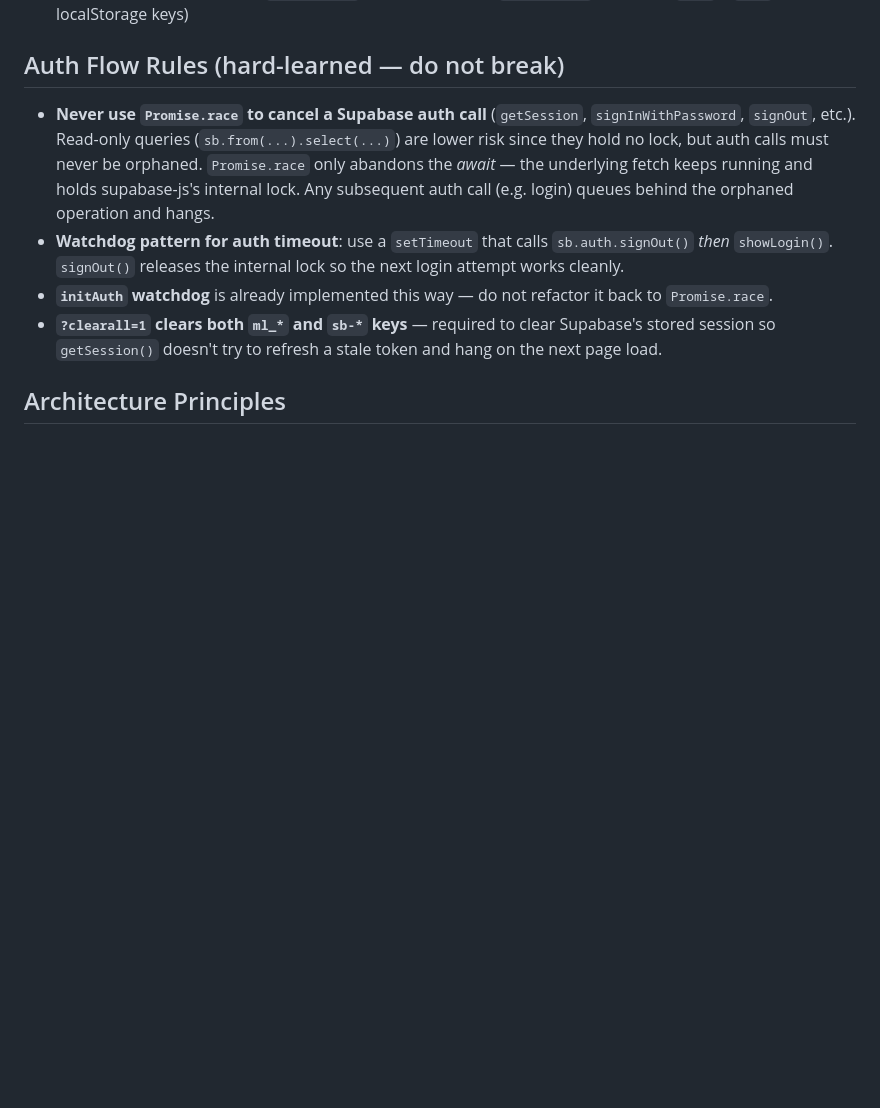
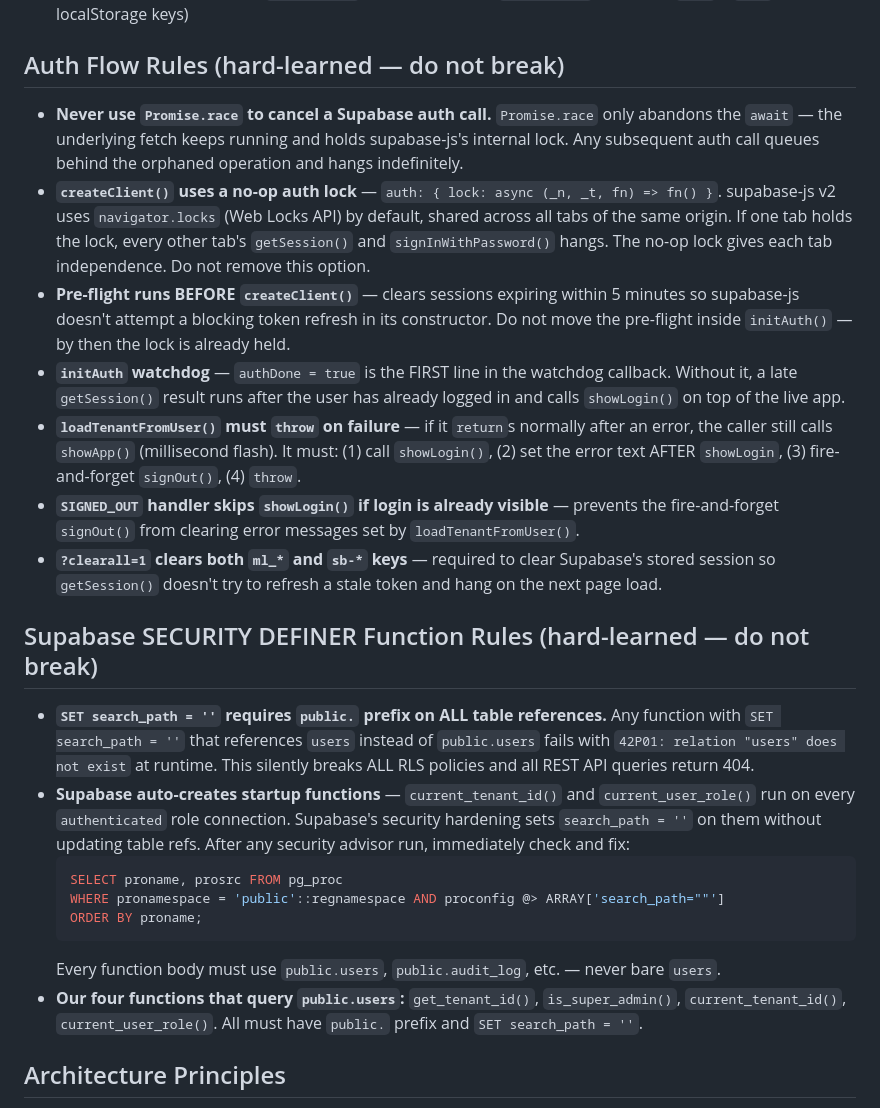
Before and after one commit to Eranzivo/Maslul, a Markdown page: CLAUDE.md, the part around the change. Drawn GitHub-style; blank space fills up the shorter version.

Commit message:
docs: update CLAUDE.md with auth + security DEFINER rules from May 2026 outage
Documents all hard-learned rules from the production login outage:
- No-op auth lock prevents cross-tab Web Lock blocking
- Pre-flight must run before createClient()
- loadTenantFromUser must throw not return
- SIGNED_OUT handler must not clear visible errors
- SET search_path='' requires public. prefix on all table refs
- Supabase startup functions (current_tenant_id, current_user_role) must be checked
  after every security advisor run

Co-Authored-By: Claude Sonnet 4.6 <noreply@anthropic.com>

````diff
--- a/CLAUDE.md
+++ b/CLAUDE.md
@@ -66,14 +66,24 @@ Deployed as a single HTML file: https://eranzivo.github.io/Maslul/
 - Emergency escape hatches: `?clearwal=1` (clear stuck WAL), `?clearall=1` (full reset: `ml_*` + `sb-*` localStorage keys)
 
 ## Auth Flow Rules (hard-learned — do not break)
-- **Never use `Promise.race` to cancel a Supabase auth call** (`getSession`, `signInWithPassword`, `signOut`, etc.). Read-only queries (`sb.from(...).select(...)`) are lower risk since they hold no lock, but auth calls must never be orphaned.
-  `Promise.race` only abandons the *await* — the underlying fetch keeps running and holds supabase-js's
-  internal lock. Any subsequent auth call (e.g. login) queues behind the orphaned operation and hangs.
-- **Watchdog pattern for auth timeout**: use a `setTimeout` that calls `sb.auth.signOut()` *then*
-  `showLogin()`. `signOut()` releases the internal lock so the next login attempt works cleanly.
-- **`initAuth` watchdog** is already implemented this way — do not refactor it back to `Promise.race`.
-- **`?clearall=1` clears both `ml_*` and `sb-*` keys** — required to clear Supabase's stored session
-  so `getSession()` doesn't try to refresh a stale token and hang on the next page load.
+- **Never use `Promise.race` to cancel a Supabase auth call.** `Promise.race` only abandons the `await` — the underlying fetch keeps running and holds supabase-js's internal lock. Any subsequent auth call queues behind the orphaned operation and hangs indefinitely.
+- **`createClient()` uses a no-op auth lock** — `auth: { lock: async (_n, _t, fn) => fn() }`. supabase-js v2 uses `navigator.locks` (Web Locks API) by default, shared across all tabs of the same origin. If one tab holds the lock, every other tab's `getSession()` and `signInWithPassword()` hangs. The no-op lock gives each tab independence. Do not remove this option.
+- **Pre-flight runs BEFORE `createClient()`** — clears sessions expiring within 5 minutes so supabase-js doesn't attempt a blocking token refresh in its constructor. Do not move the pre-flight inside `initAuth()` — by then the lock is already held.
+- **`initAuth` watchdog** — `authDone = true` is the FIRST line in the watchdog callback. Without it, a late `getSession()` result runs after the user has already logged in and calls `showLogin()` on top of the live app.
+- **`loadTenantFromUser()` must `throw` on failure** — if it `return`s normally after an error, the caller still calls `showApp()` (millisecond flash). It must: (1) call `showLogin()`, (2) set the error text AFTER `showLogin`, (3) fire-and-forget `signOut()`, (4) `throw`.
+- **`SIGNED_OUT` handler skips `showLogin()` if login is already visible** — prevents the fire-and-forget `signOut()` from clearing error messages set by `loadTenantFromUser()`.
+- **`?clearall=1` clears both `ml_*` and `sb-*` keys** — required to clear Supabase's stored session so `getSession()` doesn't try to refresh a stale token and hang on the next page load.
+
+## Supabase SECURITY DEFINER Function Rules (hard-learned — do not break)
+- **`SET search_path = ''` requires `public.` prefix on ALL table references.** Any function with `SET search_path = ''` that references `users` instead of `public.users` fails with `42P01: relation "users" does not exist` at runtime. This silently breaks ALL RLS policies and all REST API queries return 404.
+- **Supabase auto-creates startup functions** — `current_tenant_id()` and `current_user_role()` run on every `authenticated` role connection. Supabase's security hardening sets `search_path = ''` on them without updating table refs. After any security advisor run, immediately check and fix:
+  ```sql
+  SELECT proname, prosrc FROM pg_proc
+  WHERE pronamespace = 'public'::regnamespace AND proconfig @> ARRAY['search_path=""']
+  ORDER BY proname;
+  ```
+  Every function body must use `public.users`, `public.audit_log`, etc. — never bare `users`.
+- **Our four functions that query `public.users`:** `get_tenant_id()`, `is_super_admin()`, `current_tenant_id()`, `current_user_role()`. All must have `public.` prefix and `SET search_path = ''`.
 
 ## Architecture Principles
 - Multi-tenant: every table row has `tenant_id`, enforced by Supabase RLS
````
